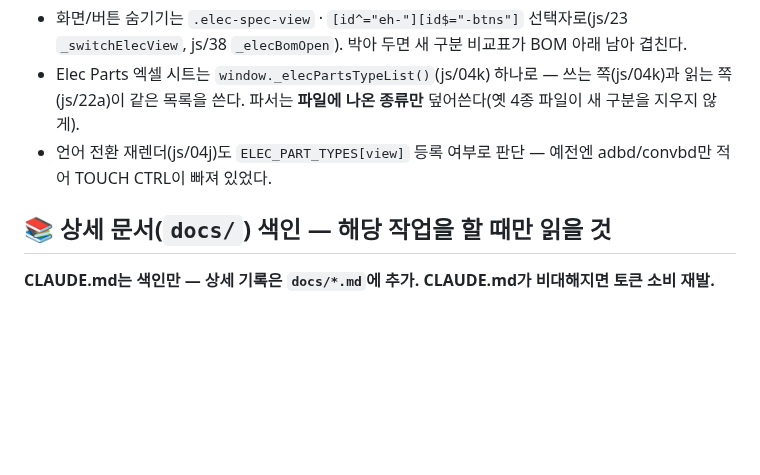
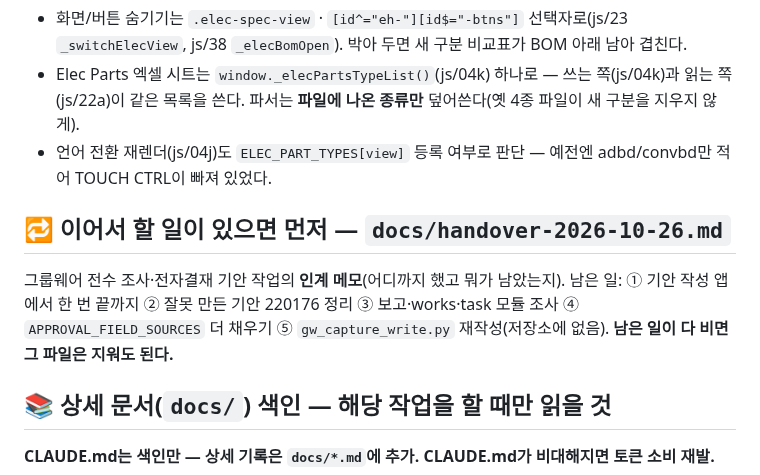
Before and after one commit to yhparkkortek/ganttchart, a Markdown page: CLAUDE.md, the part around the change. Rendered like a GitHub page; blank space fills up the shorter version.

```diff
--- a/CLAUDE.md
+++ b/CLAUDE.md
@@ -172,6 +172,13 @@ Telegram 알람 + 주간 업무 보고 + 캘린더 뷰를 하나의 페이지에
 - 화면/버튼 숨기기는 `.elec-spec-view` · `[id^="eh-"][id$="-btns"]` 선택자로(js/23 `_switchElecView`, js/38 `_elecBomOpen`). 박아 두면 새 구분 비교표가 BOM 아래 남아 겹친다.
 - Elec Parts 엑셀 시트는 `window._elecPartsTypeList()`(js/04k) 하나로 — 쓰는 쪽(js/04k)과 읽는 쪽(js/22a)이 같은 목록을 쓴다. 파서는 **파일에 나온 종류만** 덮어쓴다(옛 4종 파일이 새 구분을 지우지 않게).
 - 언어 전환 재렌더(js/04j)도 `ELEC_PART_TYPES[view]` 등록 여부로 판단 — 예전엔 adbd/convbd만 적어 TOUCH CTRL이 빠져 있었다.
+
+## 🔁 이어서 할 일이 있으면 먼저 — `docs/handover-2026-10-26.md`
+
+그룹웨어 전수 조사·전자결재 기안 작업의 **인계 메모**(어디까지 했고 뭐가 남았는지).
+남은 일: ① 기안 작성 앱에서 한 번 끝까지 ② 잘못 만든 기안 220176 정리 ③ 보고·works·task 모듈 조사
+④ `APPROVAL_FIELD_SOURCES` 더 채우기 ⑤ `gw_capture_write.py` 재작성(저장소에 없음).
+**남은 일이 다 비면 그 파일은 지워도 된다.**
 
 ## 📚 상세 문서(`docs/`) 색인 — 해당 작업을 할 때만 읽을 것
 
```
Also changed, not shown: docs/handover-2026-10-26.md (added, +129 -0 lines).
